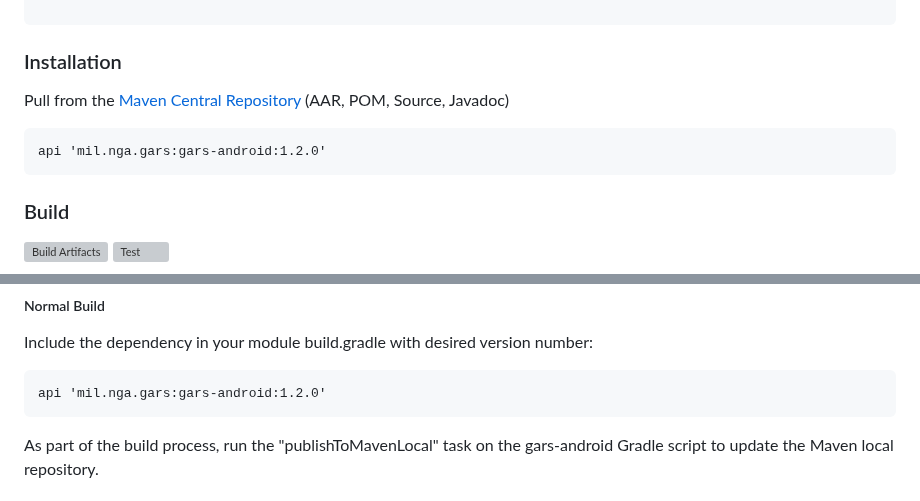
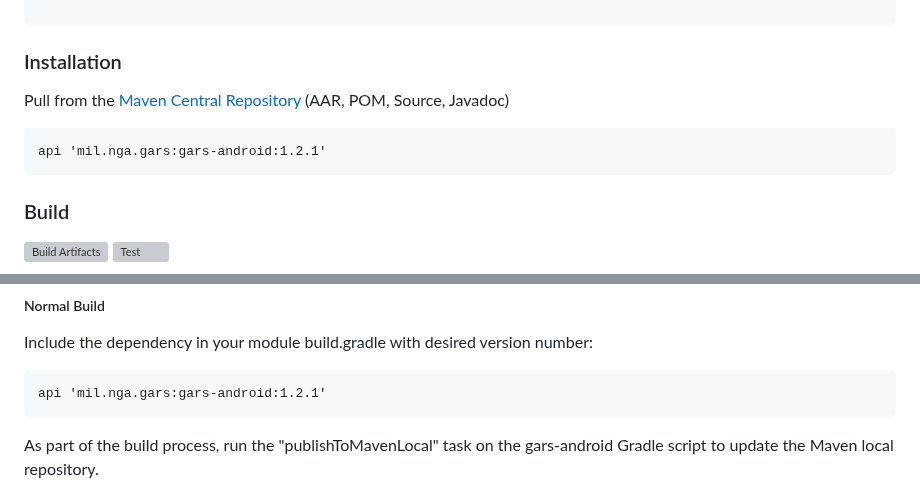
Before and after one commit to ngageoint/gars-android, a Markdown page: README.md, 2 parts joined by grey strips. Rendered like a GitHub page; grey boxes are pictures that could not be loaded.

```diff
--- a/README.md
+++ b/README.md
@@ -104,5 +104,5 @@ Pull from the [Maven Central Repository](http://search.maven.org/#artifactdetail
 
-    api 'mil.nga.gars:gars-android:1.2.0'
+    api 'mil.nga.gars:gars-android:1.2.1'
 
 ### Build ###
 
@@ -125,7 +125,7 @@ Include as repositories in your project build.gradle:
 
 Include the dependency in your module build.gradle with desired version number:
 
-    api 'mil.nga.gars:gars-android:1.2.0'
+    api 'mil.nga.gars:gars-android:1.2.1'
 
 As part of the build process, run the "publishToMavenLocal" task on the gars-android Gradle script to update the Maven local repository.
 
```
Also changed, not shown: other parts of README.md (+1 -1 lines).
